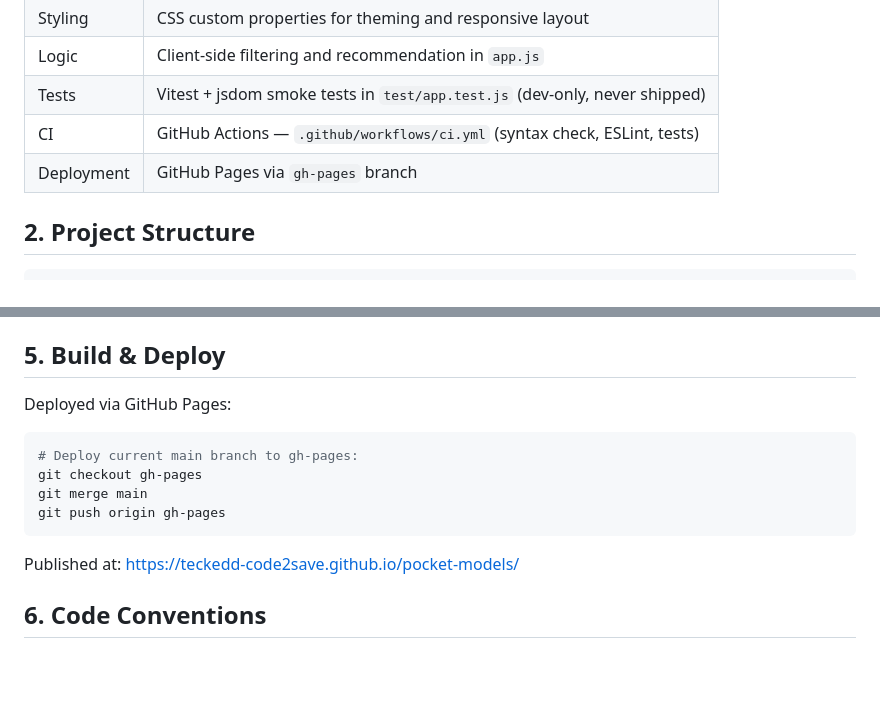
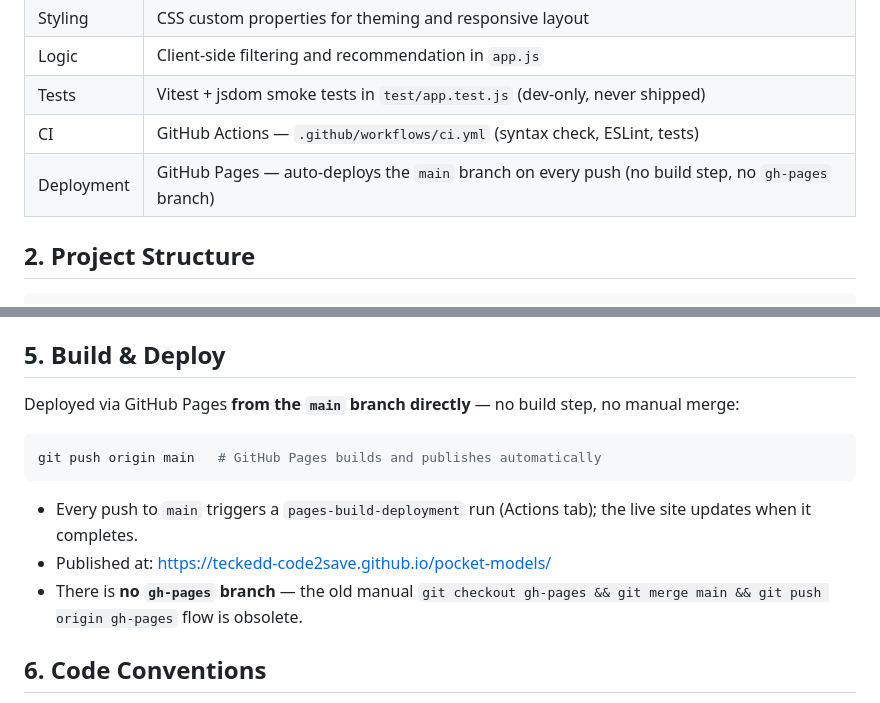
Before and after one commit to teckedd-code2save/pocket-models, a Markdown page: AGENTS.md, 2 parts joined by grey strips. Rendered like a GitHub page; blank space fills up the shorter version.

````diff
--- a/AGENTS.md
+++ b/AGENTS.md
@@ -13,7 +13,7 @@
 | Logic | Client-side filtering and recommendation in `app.js` |
 | Tests | Vitest + jsdom smoke tests in `test/app.test.js` (dev-only, never shipped) |
 | CI | GitHub Actions — `.github/workflows/ci.yml` (syntax check, ESLint, tests) |
-| Deployment | GitHub Pages via `gh-pages` branch |
+| Deployment | GitHub Pages — auto-deploys the `main` branch on every push (no build step, no `gh-pages` branch) |
 
 ## 2. Project Structure
 
@@ -52,16 +52,15 @@ There is no runtime build step — the site works from static files. Dev-only to
 
 ## 5. Build & Deploy
 
-Deployed via GitHub Pages:
+Deployed via GitHub Pages **from the `main` branch directly** — no build step, no manual merge:
 
 ```bash
-# Deploy current main branch to gh-pages:
-git checkout gh-pages
-git merge main
-git push origin gh-pages
+git push origin main   # GitHub Pages builds and publishes automatically
 ```
 
-Published at: https://teckedd-code2save.github.io/pocket-models/
+- Every push to `main` triggers a `pages-build-deployment` run (Actions tab); the live site updates when it completes.
+- Published at: https://teckedd-code2save.github.io/pocket-models/
+- There is **no `gh-pages` branch** — the old manual `git checkout gh-pages && git merge main && git push origin gh-pages` flow is obsolete.
 
 ## 6. Code Conventions
 
````
Also changed, not shown: IDEAS.md (+3 -2 lines), PENDINGS.md (+5 -5 lines).
